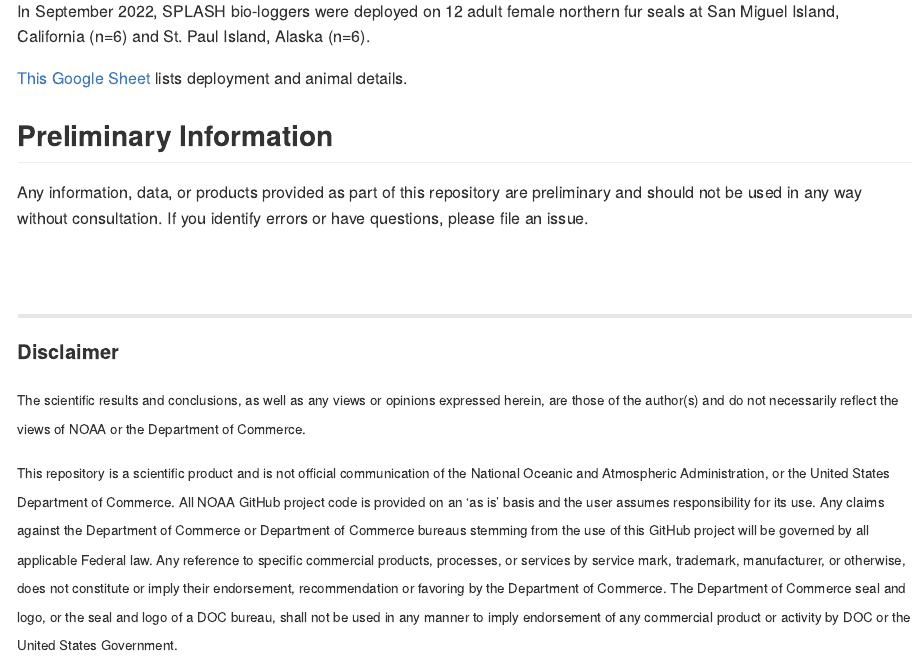
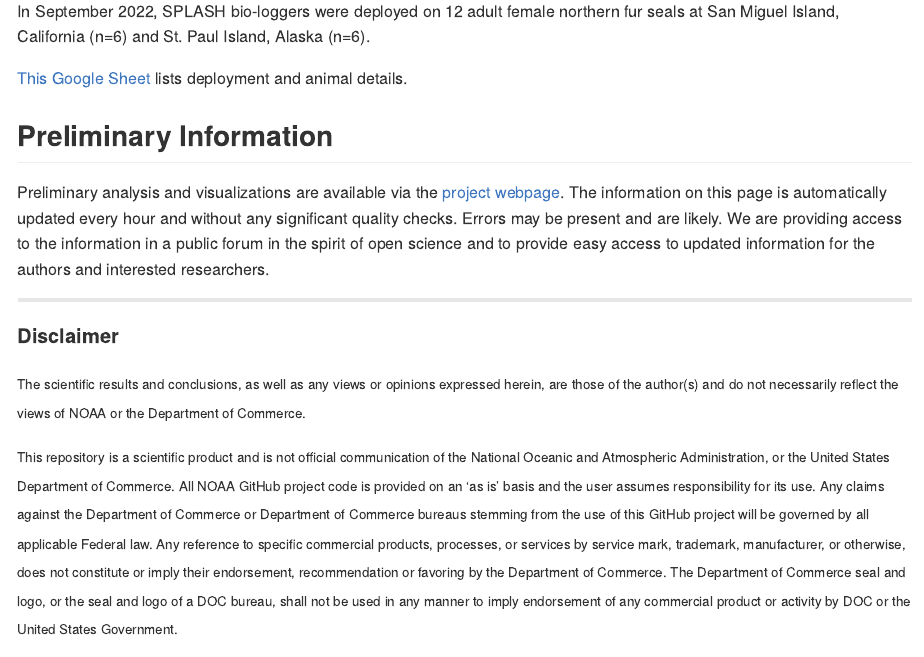
Before and after one commit to noaa-afsc/nfs-berpac, an R Markdown document (README.Rmd): the page in a window 1100 px wide, from 830 px down. The pictures show the output file README.md that the author committed with the source, drawn offline in the style of GitHub.

Commit message:
ADD WEBPAGE LINK TO README

```diff
--- a/README.Rmd
+++ b/README.Rmd
@@ -63,12 +63,12 @@ lists deployment and animal details.
 
 ## Preliminary Information
 
-Any information, data, or products provided as part of this repository are
-preliminary and should not be used in any way without consultation. If you
-identify errors or have questions, please file an issue.
-
-<br />
-<br />
+Preliminary analysis and visualizations are available via the [project
+webpage](https://nmml.github.io/nfs-berpac/). The information on this page is
+automatically updated every hour and without any significant quality checks.
+Errors may be present and are likely. We are providing access to the information
+in a public forum in the spirit of open science and to provide easy access to
+updated information for the authors and interested researchers.
 
 -------
 
```
Also changed, not shown: README.md.
